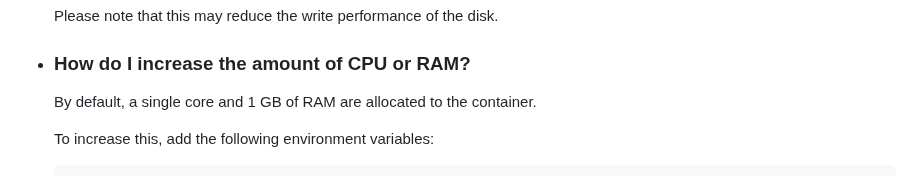
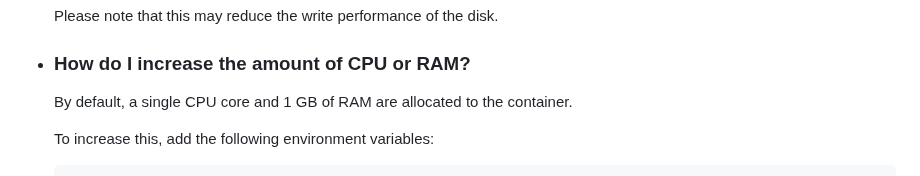
Before and after one commit to vdsm/virtual-dsm, a Markdown page: readme.md, the part around the change. GitHub-like rendering.

Commit message:
docs: Readme (#566)

```diff
--- a/readme.md
+++ b/readme.md
@@ -102,7 +102,7 @@ docker run -it --rm -p 5000:5000 --device=/dev/kvm --cap-add NET_ADMIN --stop-ti
 
   * ### How do I increase the amount of CPU or RAM?
 
-    By default, a single core and 1 GB of RAM are allocated to the container.
+    By default, a single CPU core and 1 GB of RAM are allocated to the container.
 
     To increase this, add the following environment variables:
 
```
